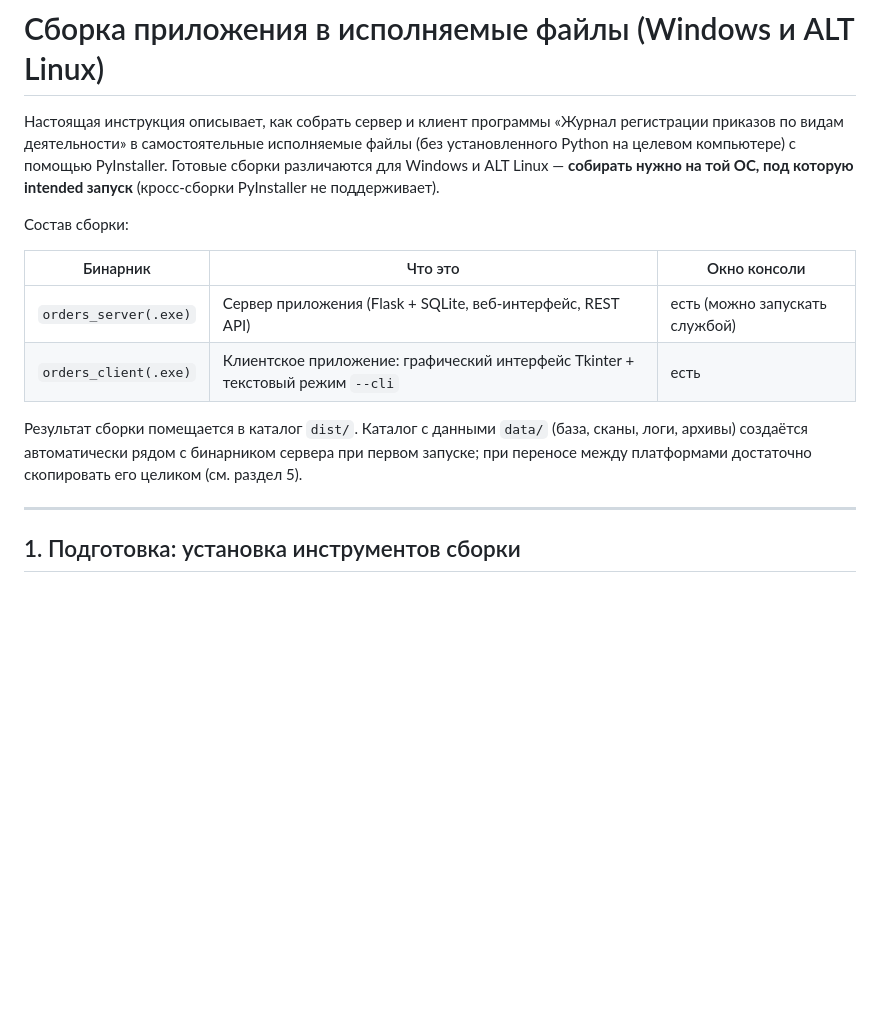
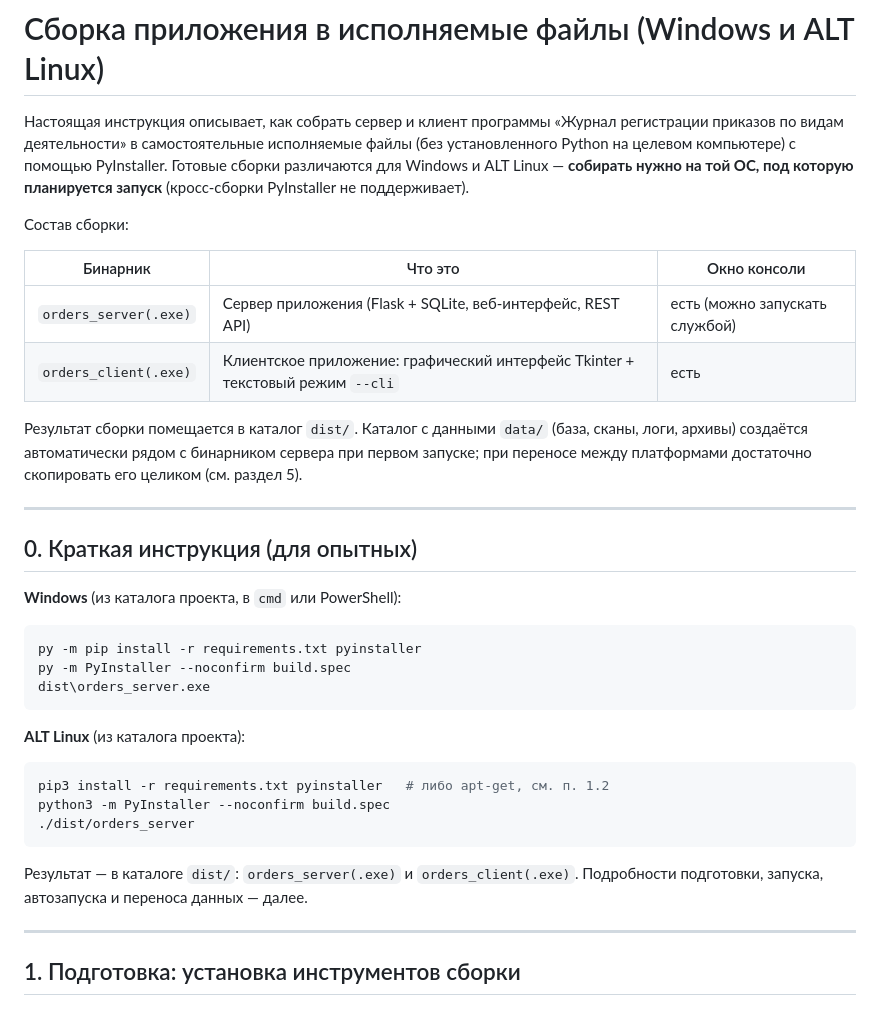
Before and after one commit to nonemivan-hue/gurnal, a Markdown page: BUILD.md, the part around the change. GitHub-like rendering; blank space fills up the shorter version.

````diff
--- a/BUILD.md
+++ b/BUILD.md
@@ -4,7 +4,7 @@
 «Журнал регистрации приказов по видам деятельности» в самостоятельные
 исполняемые файлы (без установленного Python на целевом компьютере) с помощью
 PyInstaller. Готовые сборки различаются для Windows и ALT Linux — **собирать
-нужно на той ОС, под которую intended запуск** (кросс-сборки PyInstaller не
+нужно на той ОС, под которую планируется запуск** (кросс-сборки PyInstaller не
 поддерживает).
 
 Состав сборки:
@@ -18,6 +18,29 @@ PyInstaller. Готовые сборки различаются для Windows
 (база, сканы, логи, архивы) создаётся автоматически рядом с бинарником сервера
 при первом запуске; при переносе между платформами достаточно скопировать его
 целиком (см. раздел 5).
+
+---
+
+## 0. Краткая инструкция (для опытных)
+
+**Windows** (из каталога проекта, в `cmd` или PowerShell):
+
+```bat
+py -m pip install -r requirements.txt pyinstaller
+py -m PyInstaller --noconfirm build.spec
+dist\orders_server.exe
+```
+
+**ALT Linux** (из каталога проекта):
+
+```sh
+pip3 install -r requirements.txt pyinstaller   # либо apt-get, см. п. 1.2
+python3 -m PyInstaller --noconfirm build.spec
+./dist/orders_server
+```
+
+Результат — в каталоге `dist/`: `orders_server(.exe)` и `orders_client(.exe)`.
+Подробности подготовки, запуска, автозапуска и переноса данных — далее.
 
 ---
 
````
Also changed, not shown: INSTALL.md (+4 -0 lines), README.md (+8 -1 lines).
